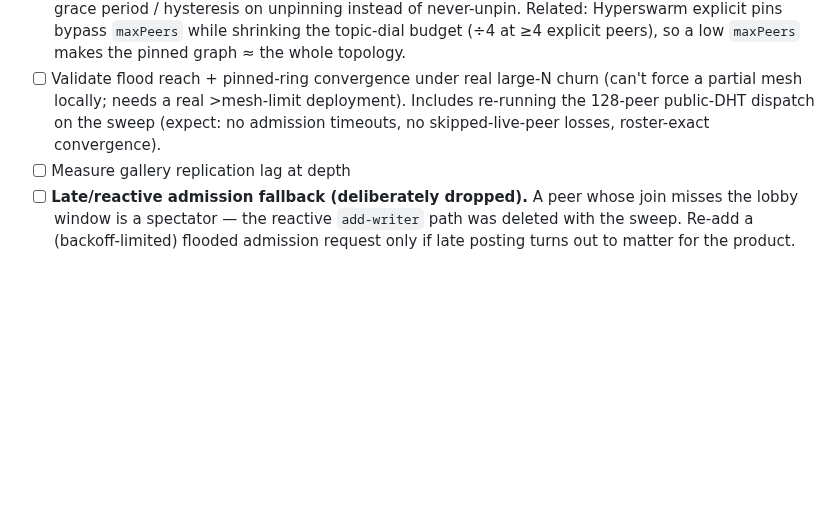
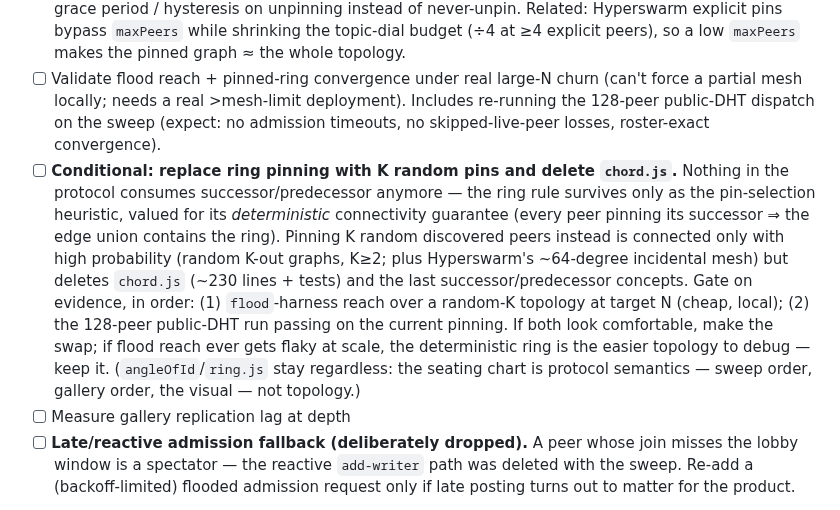
Before and after one commit to mnaamani/hyper-wave, a Markdown page: TODO.md, the part around the change. Rendered like a GitHub page; blank space fills up the shorter version.

Commit message:
todo: conditional follow-up — K random pins + delete chord.js, gated on flood evidence
Co-Authored-By: Claude Fable 5 <noreply@anthropic.com>

```diff
--- a/TODO.md
+++ b/TODO.md
@@ -346,6 +346,20 @@ section above and `docs/scalable-topology.md` §3B). Remaining scale work:
       force a partial mesh locally; needs a real >mesh-limit deployment). Includes
       re-running the 128-peer public-DHT dispatch on the sweep (expect: no admission
       timeouts, no skipped-live-peer losses, roster-exact convergence).
+- [ ] **Conditional: replace ring pinning with K random pins and delete `chord.js`.**
+      Nothing in the protocol consumes successor/predecessor anymore — the ring rule
+      survives only as the pin-selection heuristic, valued for its _deterministic_
+      connectivity guarantee (every peer pinning its successor ⇒ the edge union
+      contains the ring). Pinning K random discovered peers instead is connected only
+      with high probability (random K-out graphs, K≥2; plus Hyperswarm's ~64-degree
+      incidental mesh) but deletes `chord.js` (~230 lines + tests) and the last
+      successor/predecessor concepts. Gate on evidence, in order: (1) `flood`-harness
+      reach over a random-K topology at target N (cheap, local); (2) the 128-peer
+      public-DHT run passing on the current pinning. If both look comfortable, make
+      the swap; if flood reach ever gets flaky at scale, the deterministic ring is
+      the easier topology to debug — keep it. (`angleOfId`/`ring.js` stay regardless:
+      the seating chart is protocol semantics — sweep order, gallery order, the
+      visual — not topology.)
 - [ ] Measure gallery replication lag at depth
 - [ ] **Late/reactive admission fallback (deliberately dropped).** A peer whose join
       misses the lobby window is a spectator — the reactive `add-writer` path was
```
